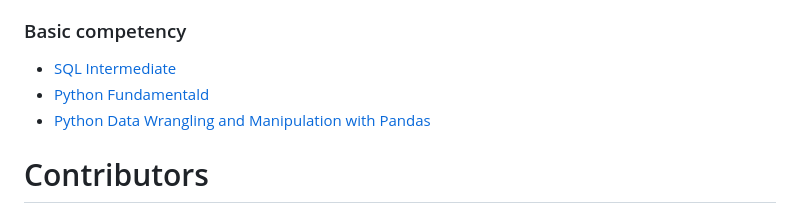
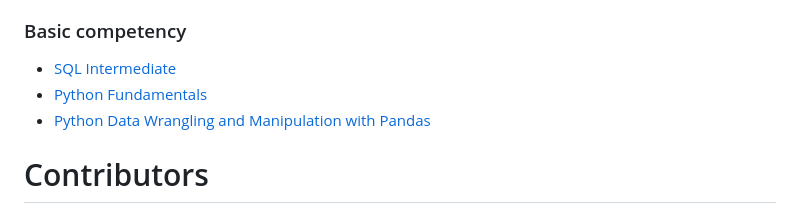
Before and after one commit to dlab-berkeley/Python-SQL-Fundamentals, a Markdown page: README.md, the part around the change. Drawn GitHub-style.

```diff
--- a/README.md
+++ b/README.md
@@ -70,7 +70,7 @@ Here are other Python workshops offered by the D-Lab:
 ### Basic competency
 
 * [SQL Intermediate](https://github.com/dlab-berkeley/Python-SQL-Intermediate)
-* [Python Fundamentald](https://github.com/dlab-berkeley/Python-Fundamentals)
+* [Python Fundamentals](https://github.com/dlab-berkeley/Python-Fundamentals)
 * [Python Data Wrangling and Manipulation with Pandas](https://github.com/dlab-berkeley/Python-Data-Wrangling)
 
 # Contributors
```
